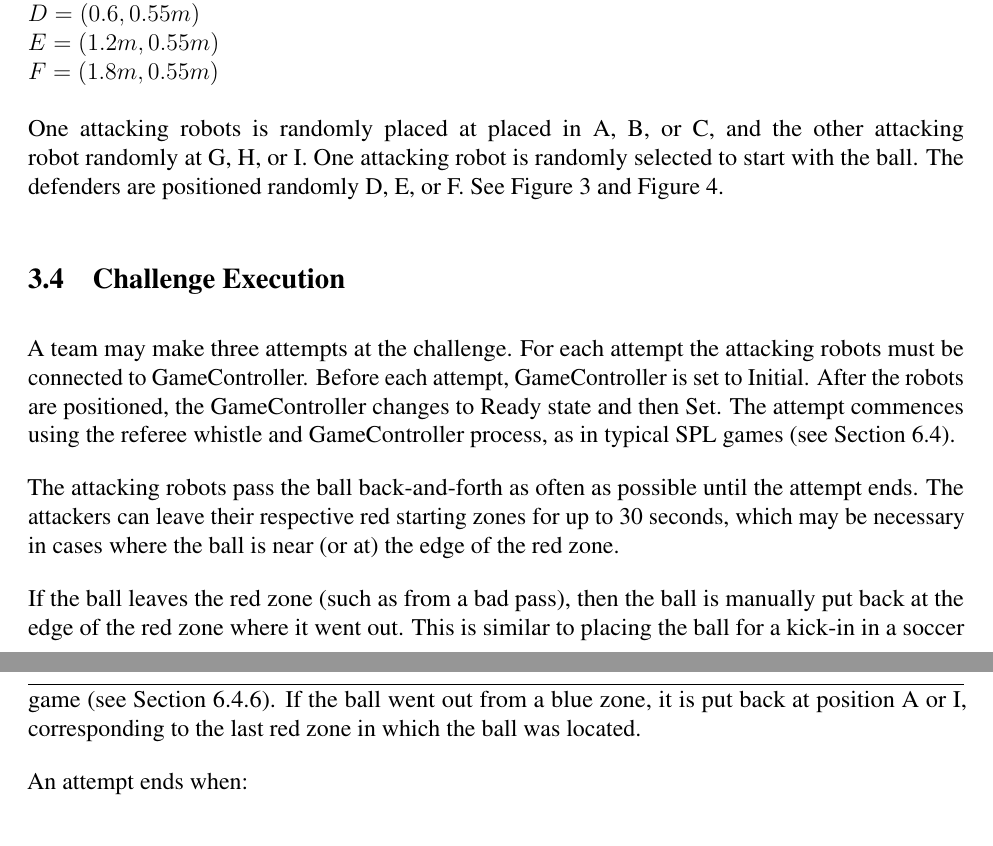
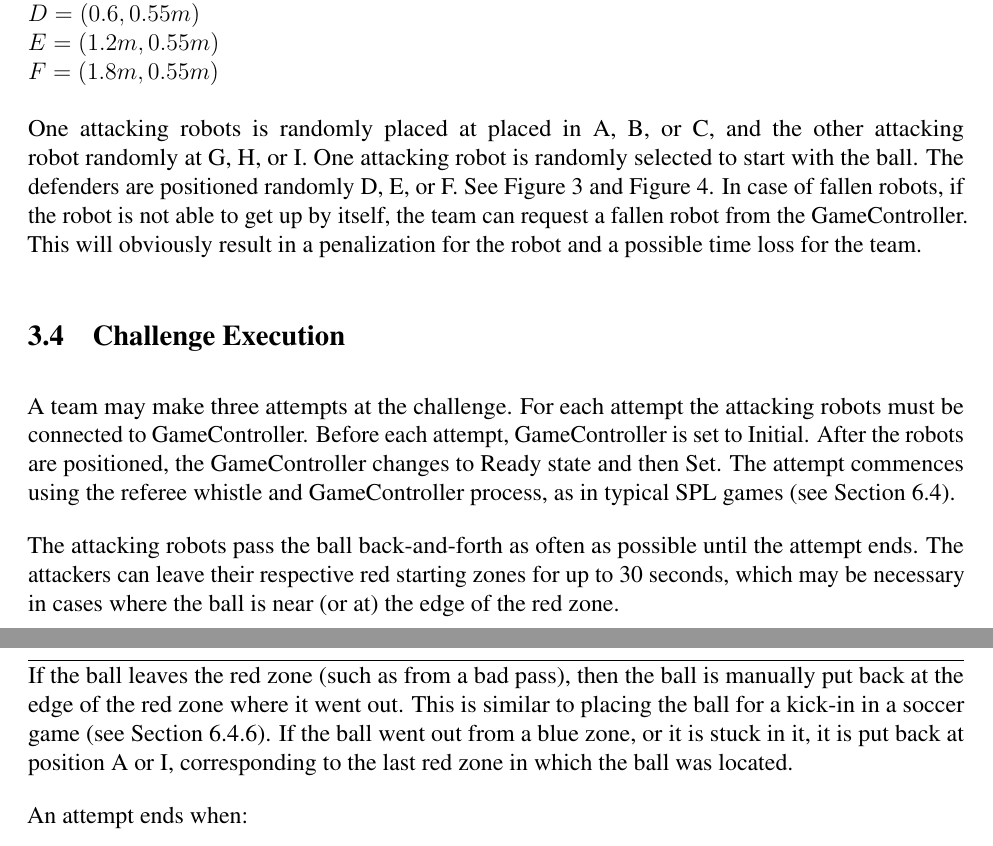
Before and after one commit to RoboCup-SPL/Rules, a LaTeX document (Rules 2021/SPL-Rules.tex, which reads Rules 2021/content/challenge2.tex): two parts of pages 18 and 19 of 70, joined at a grey line, cut so that both start at the same text. Compiled offline with pdfLaTeX.

Commit message:
Update challenge2 fallen robot

```diff
--- a/Rules 2021/content/challenge2.tex
+++ b/Rules 2021/content/challenge2.tex
@@ -71,6 +71,7 @@ $F = (1.8m, 0.55m)$
 \\
 One attacking robots is randomly placed at placed in A, B, or C, and the other attacking robot randomly at G, H, or I.  One attacking robot is randomly selected to start with the ball. The defenders are positioned randomly D, E, or F.
 See Figure \ref{ch2:zone96} and Figure \ref{ch2:zone64}.
+In case of fallen robots, if the robot is not able to get up by itself, the team can request a fallen robot from the GameController. This will obviously result in a penalization for the robot and a possible time loss for the team.
 
 \subsection{Challenge Execution}
 A team may make three attempts at the challenge. For each attempt the attacking robots must be connected to GameController.
@@ -78,7 +79,7 @@ Before each attempt, GameController is set to Initial. After the robots are posi
 
 The attacking robots pass the ball back-and-forth as often as possible until the attempt ends. The attackers can leave their respective red starting zones for up to 30 seconds, which may be necessary in cases where the ball is near (or at) the edge of the red zone.
 
-If the ball leaves the red zone (such as from a bad pass), then the ball is manually put back at the edge of the red zone where it went out. This is similar to placing the ball for a kick-in in a soccer game~(\cf Section~\ref{sec:kick_in}).  If the ball went out from a blue zone, it is put back at position A or I, corresponding to the last red zone in which the ball was located.
+If the ball leaves the red zone (such as from a bad pass), then the ball is manually put back at the edge of the red zone where it went out. This is similar to placing the ball for a kick-in in a soccer game~(\cf Section~\ref{sec:kick_in}).  If the ball went out from a blue zone, or it is stuck in it, it is put back at position A or I, corresponding to the last red zone in which the ball was located.
 
 An attempt ends when:
 \begin{enumerate}
```
